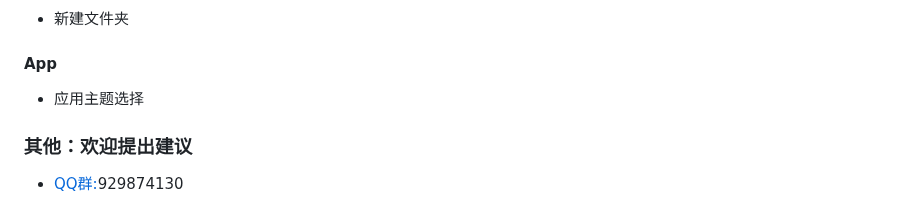
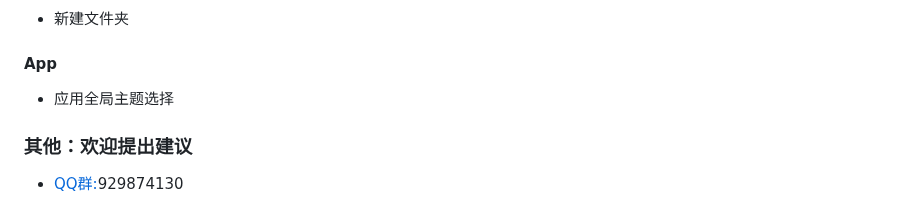
Before and after one commit to Isatidia/Klee, a Markdown page: README.md, the part around the change. Rendered like a GitHub page.

```diff
--- a/README.md
+++ b/README.md
@@ -33,7 +33,7 @@
 #### 民大教务：
  - 新建文件夹
 #### App
- - 应用主题选择
+ - 应用全局主题选择
 ### 其他：欢迎提出建议
 - [QQ群:](http://qm.qq.com/cgi-bin/qm/qr?_wv=1027&k=jBzF3oGkYB4v6_ILyh3IMBTePJs2x2E3&authKey=Xx608ZC7WxTRKj3RGI628sBTVhHFe2i6bfVEwdnii5lmxkmsZLUFP%2Bnzn3fk%2F0QU&noverify=0&group_code=929874130/)929874130
 
```
